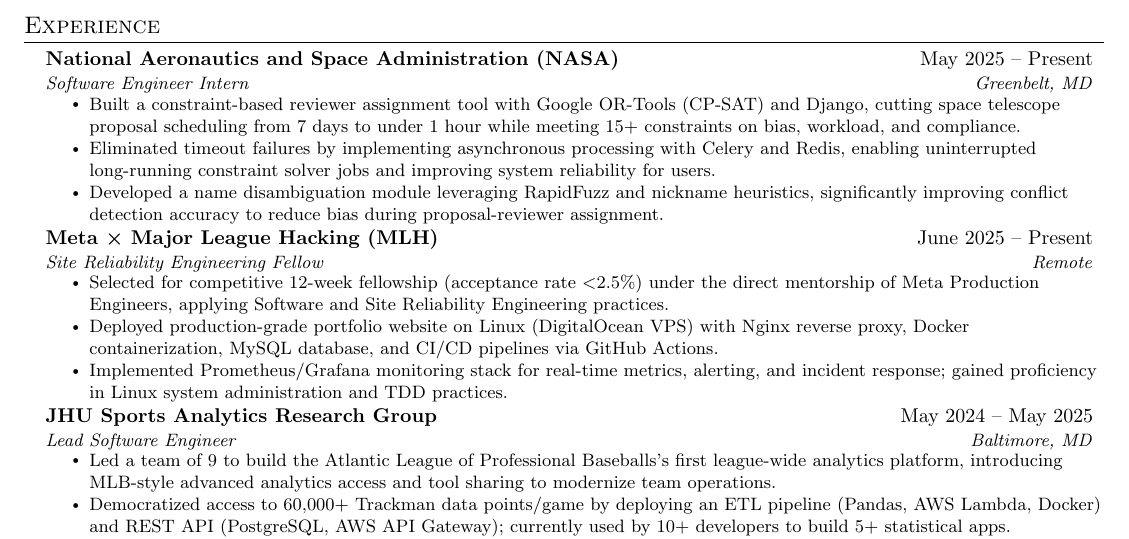
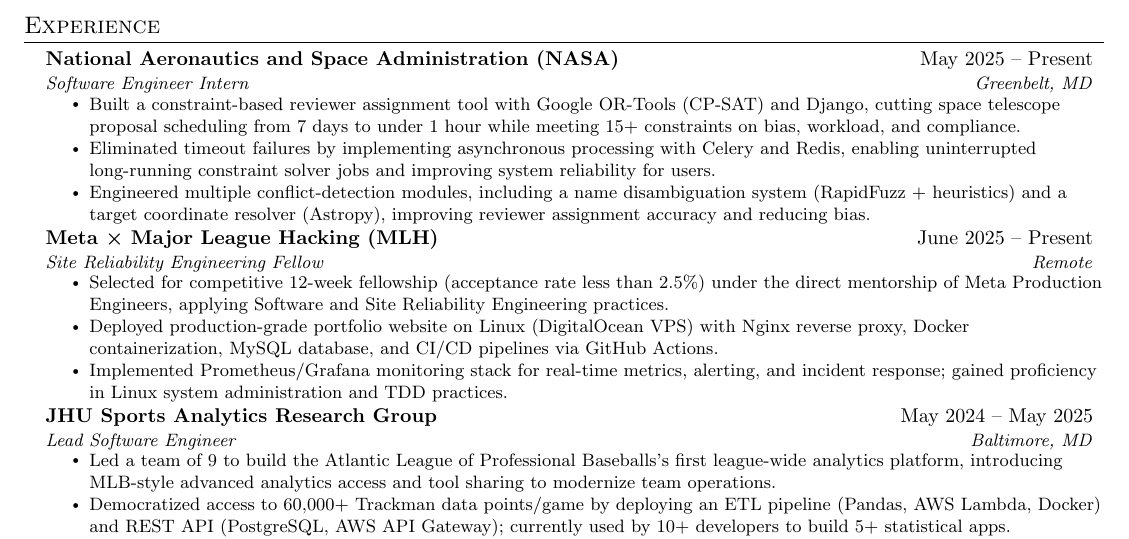
Before and after one commit to DavidBenj15/resume, a LaTeX CV (resume.tex): part of the page, cut so that both start at the same text. Compiled offline with pdfLaTeX.

Commit message:
Update NASA, remove problematic characters

```diff
--- a/resume.tex
+++ b/resume.tex
@@ -162,7 +162,7 @@
       \resumeItemListStart
         \resumeItem{Built a constraint-based reviewer assignment tool with Google OR-Tools (CP-SAT) and Django, cutting space telescope proposal scheduling from 7 days to under 1 hour while meeting 15+ constraints on bias, workload, and compliance.}
         \resumeItem{Eliminated timeout failures by implementing asynchronous processing with Celery and Redis, enabling uninterrupted long-running constraint solver jobs and improving system reliability for users.}
-        \resumeItem{Developed a name disambiguation module leveraging RapidFuzz and nickname heuristics, significantly improving conflict detection accuracy to reduce bias during proposal-reviewer assignment.}
+        \resumeItem{Engineered multiple conflict-detection modules, including a name disambiguation system (RapidFuzz + heuristics) and a target coordinate resolver (Astropy), improving reviewer assignment accuracy and reducing bias.}
 
       \resumeItemListEnd
 
@@ -170,7 +170,7 @@
     {Meta × Major League Hacking (MLH)}{June 2025 -- Present}
     {Site Reliability Engineering Fellow}{Remote}
     \resumeItemListStart
-    \resumeItem{Selected for competitive 12-week fellowship (acceptance rate $<$2.5\%) under the direct mentorship of Meta Production Engineers, applying Software and Site Reliability Engineering practices.}
+    \resumeItem{Selected for competitive 12-week fellowship (acceptance rate less than 2.5\%) under the direct mentorship of Meta Production Engineers, applying Software and Site Reliability Engineering practices.}
     \resumeItem{Deployed production-grade portfolio website on Linux (DigitalOcean VPS) with Nginx reverse proxy, Docker containerization, MySQL database, and CI/CD pipelines via GitHub Actions.}
     \resumeItem{Implemented Prometheus/Grafana monitoring stack for real-time metrics, alerting, and incident response; gained proficiency in Linux system administration and TDD practices.}
 
```
Also changed, not shown: resume.pdf, resume.tex (2 more changed lines).
